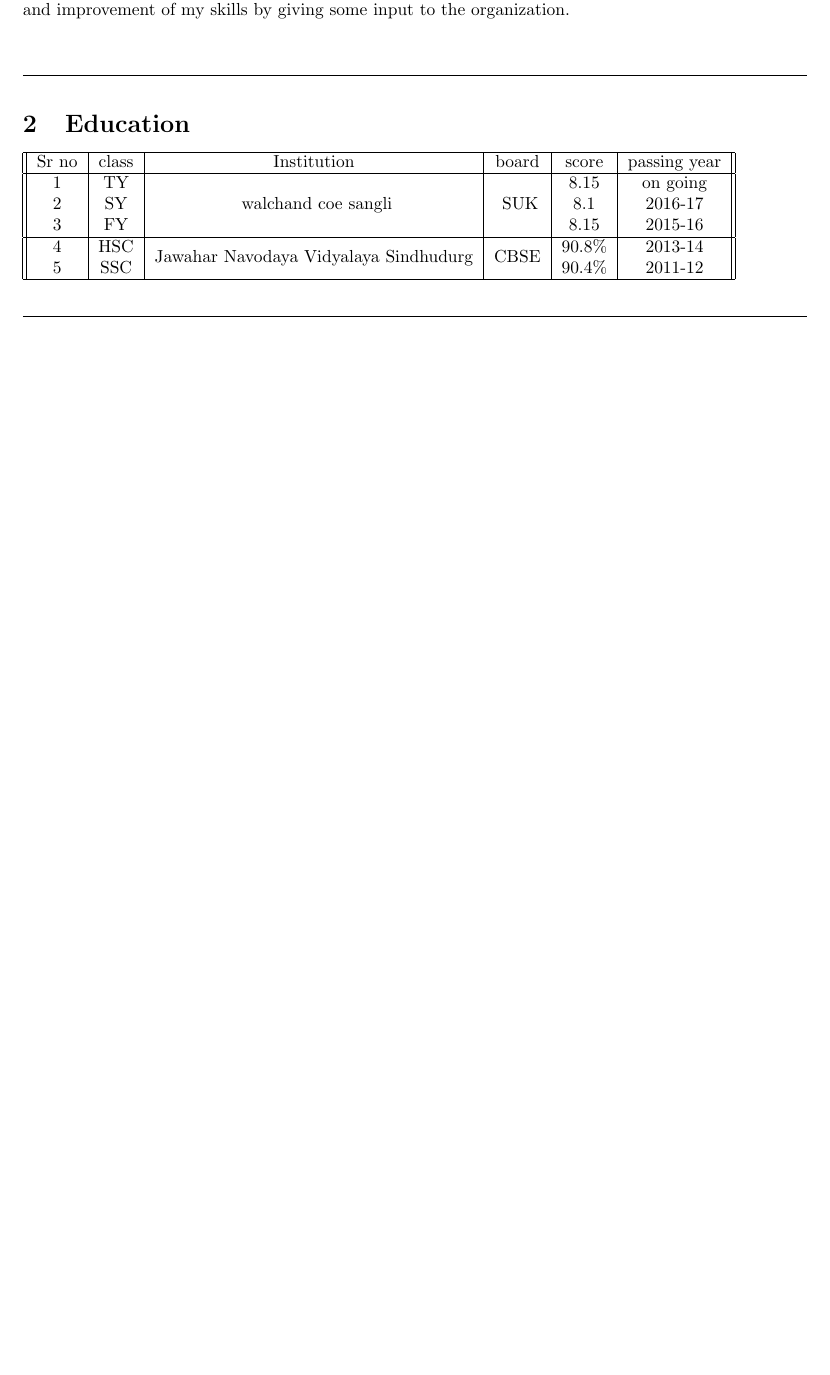
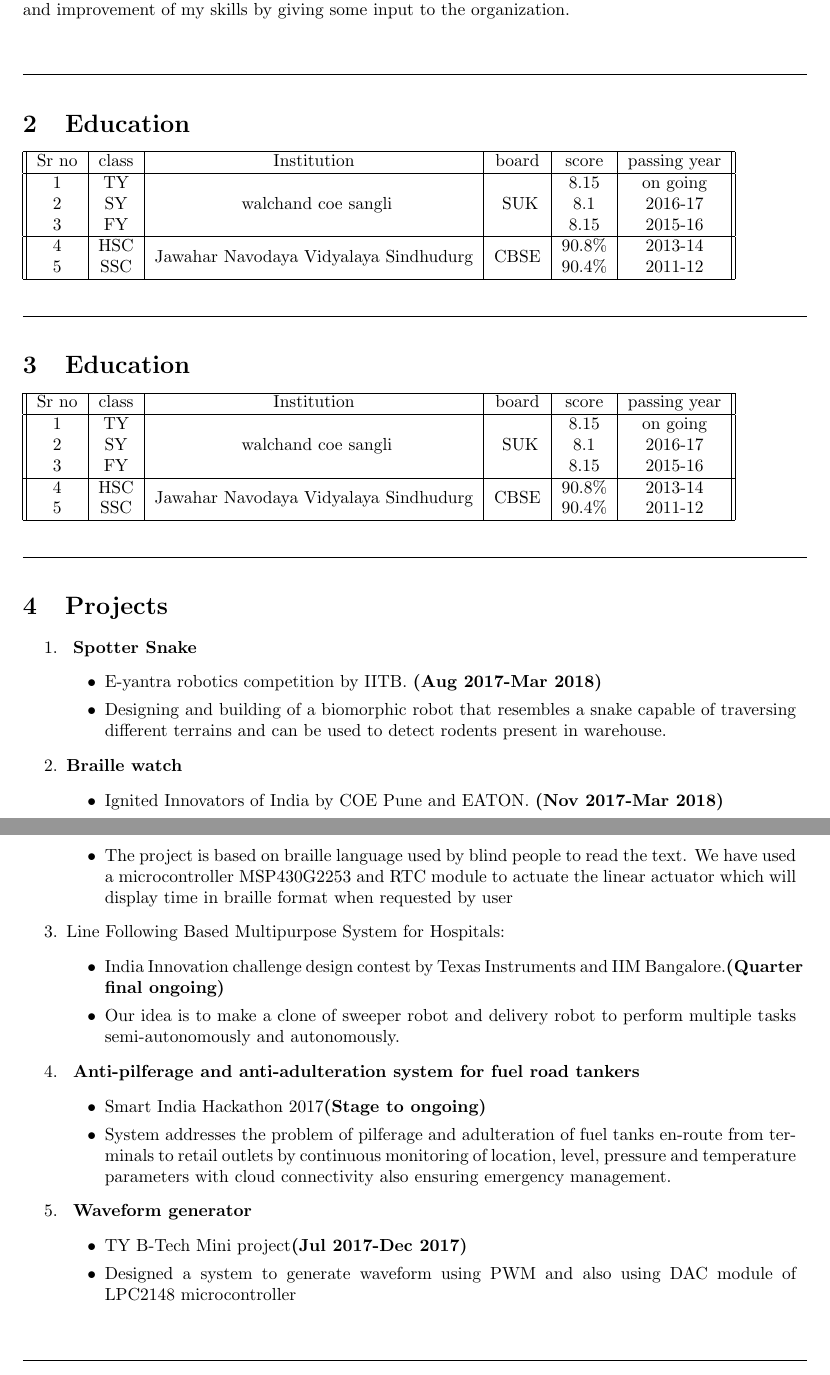
Before and after one commit to mishalmahadev/Mahadev_Mishal_Resume, a LaTeX CV (MahaddevMishal_resume.tex): part of the page before the commit and two parts of pages 1 and 2 of 2 after it, the two joined at a grey line, cut so that both start at the same text, the shorter picture padded with empty space. Compiled offline with pdfLaTeX.

Commit message:
Projects details added

```diff
--- a/MahaddevMishal_resume.tex
+++ b/MahaddevMishal_resume.tex
@@ -52,6 +52,61 @@ Looking for an internship program where I could learn under working professional
 	\line(1,0){450}
 \end{center}
 
+%%%%%%%%%%%%%%%%%%%%%%%%%%%%%%%%%%%%%%%%%%%%%%%%%%%%%%%%%%%%%%%%%%%%%%%%%%%%%%%%%%%%%
+\section{Education}
+\begin{tabular}{||c|c|c|c|c|c||}
+	\hline
+	Sr no & class & Institution & board & score&passing year \\
+	\hline
+	1 &TY& \multirow{3}{*}{ walchand coe sangli} & \multirow{3}{*}{ SUK} & 8.15&on going\\
+	2 &SY& && 8.1&2016-17\\
+	3 &FY& && 8.15&2015-16\\\hline
+	4 &HSC&\multirow{2}{*}{Jawahar Navodaya Vidyalaya Sindhudurg} & \multirow{2}{*}{CBSE}&90.8\%&2013-14\\
+	5 &SSC& &&90.4\%&2011-12\\
+	\hline
+	%%%%%%%%%%%%%%%%%%%%%%%%%%%%%%%%%%%%%%%%%%%%%%%%%%%%%%%%%%%%%%%%%%%%%%%%%%%%%%%%%%%%%
+\end{tabular}
+\begin{center}
+	\line(1,0){450}
+\end{center}
+%%%%%%%%%%%%%%%%%%%%%%%%%%%%%%%%%%%%%%%%%%%%%%%%%%%%%%%%%%%%%%%%%%%%%%%%%%%%%%%%%%%%%
+\section{Projects}
+\begin{enumerate}
+	\item\textbf{ Spotter Snake}
+	\begin{itemize}
+		\item E-yantra robotics
+		competition by IITB.
+		\textbf{(Aug 2017-Mar 2018)}
+		\item Designing and building of a biomorphic robot that
+		resembles a snake capable of traversing different
+		terrains and can be used to detect rodents present in
+		warehouse.
+	\end{itemize}
+	\item \textbf{Braille watch}
+	\begin{itemize}
+		\item Ignited Innovators of India by COE Pune and EATON. \textbf{(Nov 2017-Mar 2018)}
+		\item The project is based on braille language used by blind people to read the text. We have used a microcontroller MSP430G2253 and RTC module to actuate the linear actuator which will display time in braille format when requested by user
+	\end{itemize}
+	\item Line Following Based Multipurpose System for Hospitals:
+	\begin{itemize}
+		\item India Innovation challenge design contest by Texas Instruments and IIM Bangalore.\textbf{(Quarter final ongoing)}
+		\item Our idea is to make a clone of sweeper robot and delivery robot to perform multiple tasks semi-autonomously and autonomously.
+	\end{itemize}
+	\item \textbf{ Anti-pilferage and anti-adulteration system for fuel road tankers}
+	\begin{itemize}
+		\item Smart India Hackathon 2017\textbf{(Stage to ongoing)}
+		\item System addresses the problem of pilferage and adulteration of fuel tanks en-route from terminals to retail outlets by continuous monitoring of location, level, pressure and temperature parameters with cloud connectivity also ensuring emergency management.
+	\end{itemize}
+	\item\textbf{ Waveform generator}
+	\begin{itemize}
+		\item TY B-Tech Mini project\textbf{(Jul 2017-Dec 2017)}
+		\item Designed a system to generate waveform using PWM and also using DAC module of LPC2148 microcontroller
+	\end{itemize}
+\end{enumerate}
+%%%%%%%%%%%%%%%%%%%%%%%%%%%%%%%%%%%%%%%%%%%%%%%%%%%%%%%%%%%%%%%%%%%%%%%%%%%%%%%%%%%%%
+\begin{center}
+	\line(1,0){450}
+\end{center}
 
 
 \end{document}
```
Also changed, not shown: MahaddevMishal_resume.pdf, 4 other files.
